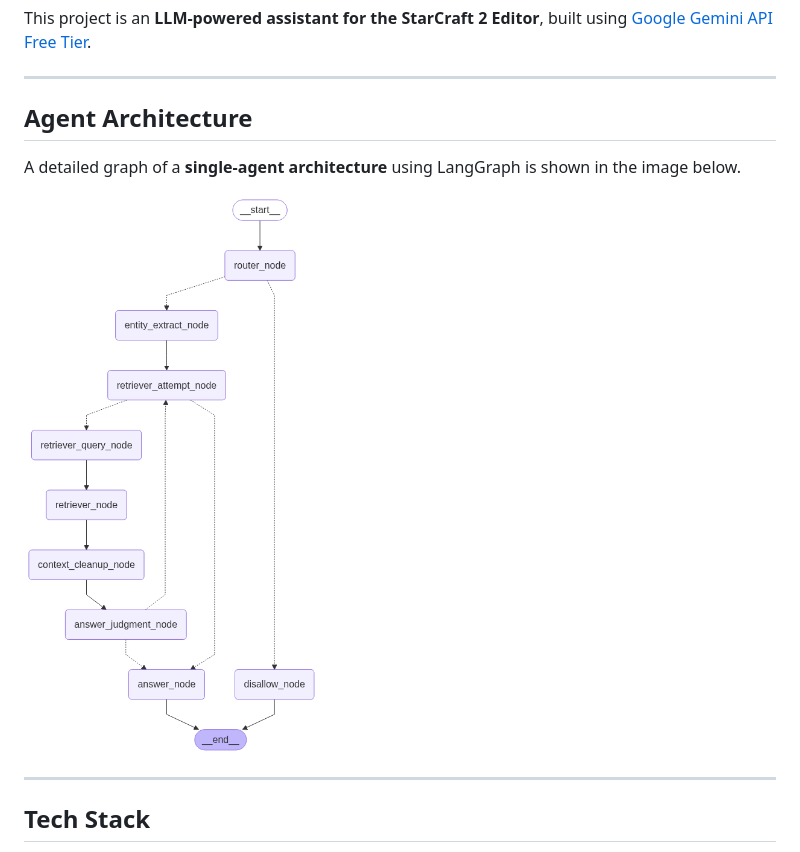
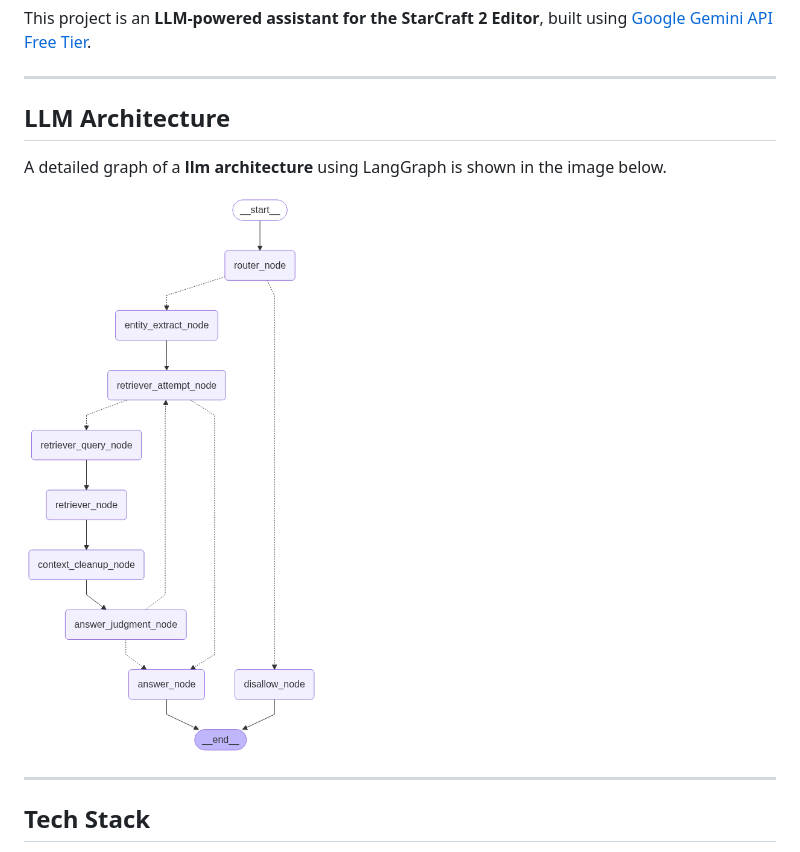
Before and after one commit to privatepeople/sc2-editor-ai, a Markdown page: README.md, the part around the change printed below. GitHub-like rendering.

Commit message:
Docs: Modify the contents of README.md

```diff
--- a/README.md
+++ b/README.md
@@ -4,7 +4,7 @@ This project is an **LLM-powered assistant for the StarCraft 2 Editor**, built u
 
 ---
 
-## Agent Architecture
+## LLM Architecture
 
-A detailed graph of a **single-agent architecture** using LangGraph is shown in the image below.
+A detailed graph of a **llm architecture** using LangGraph is shown in the image below.
 
```
Also changed, not shown: other parts of README.md (+1 -1 lines).
